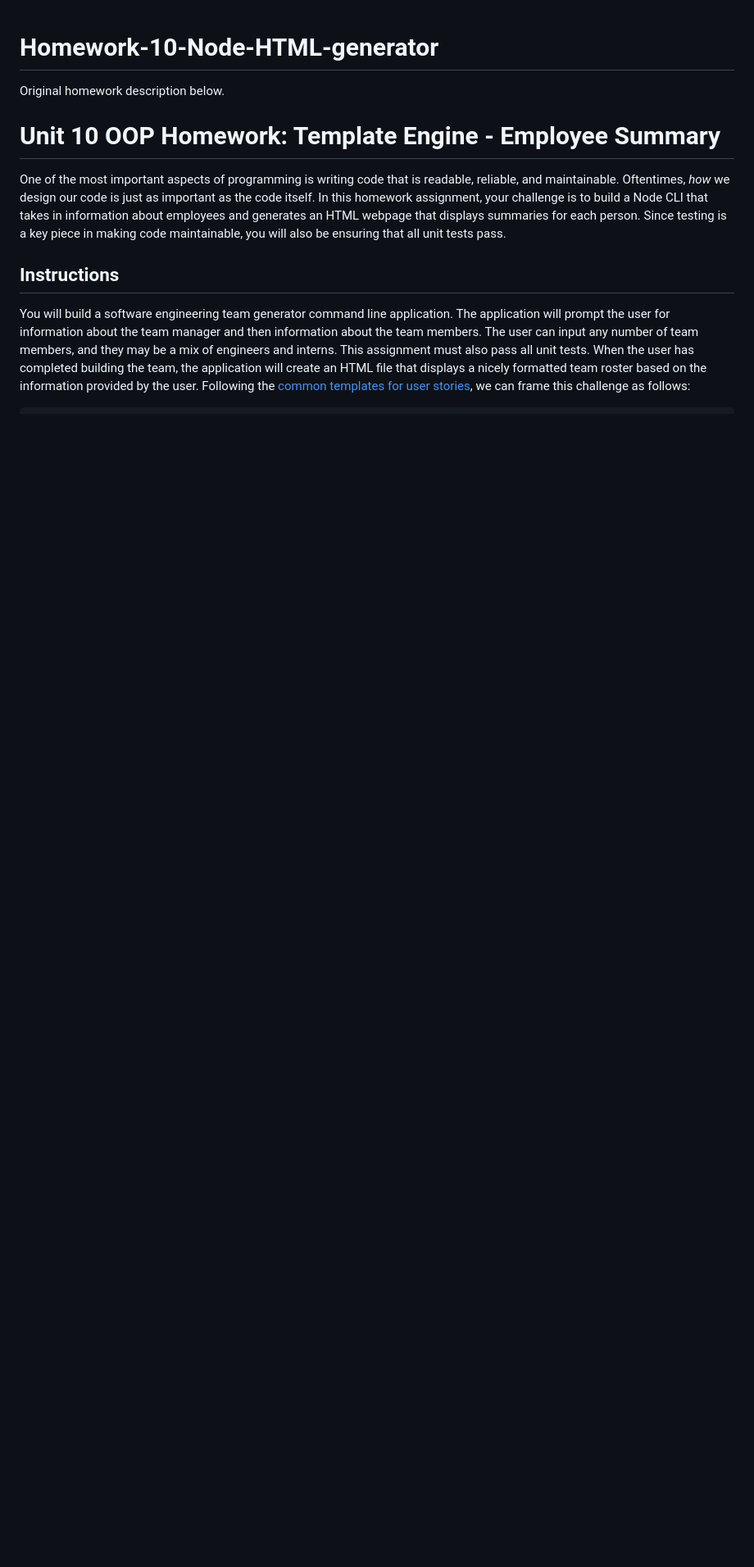
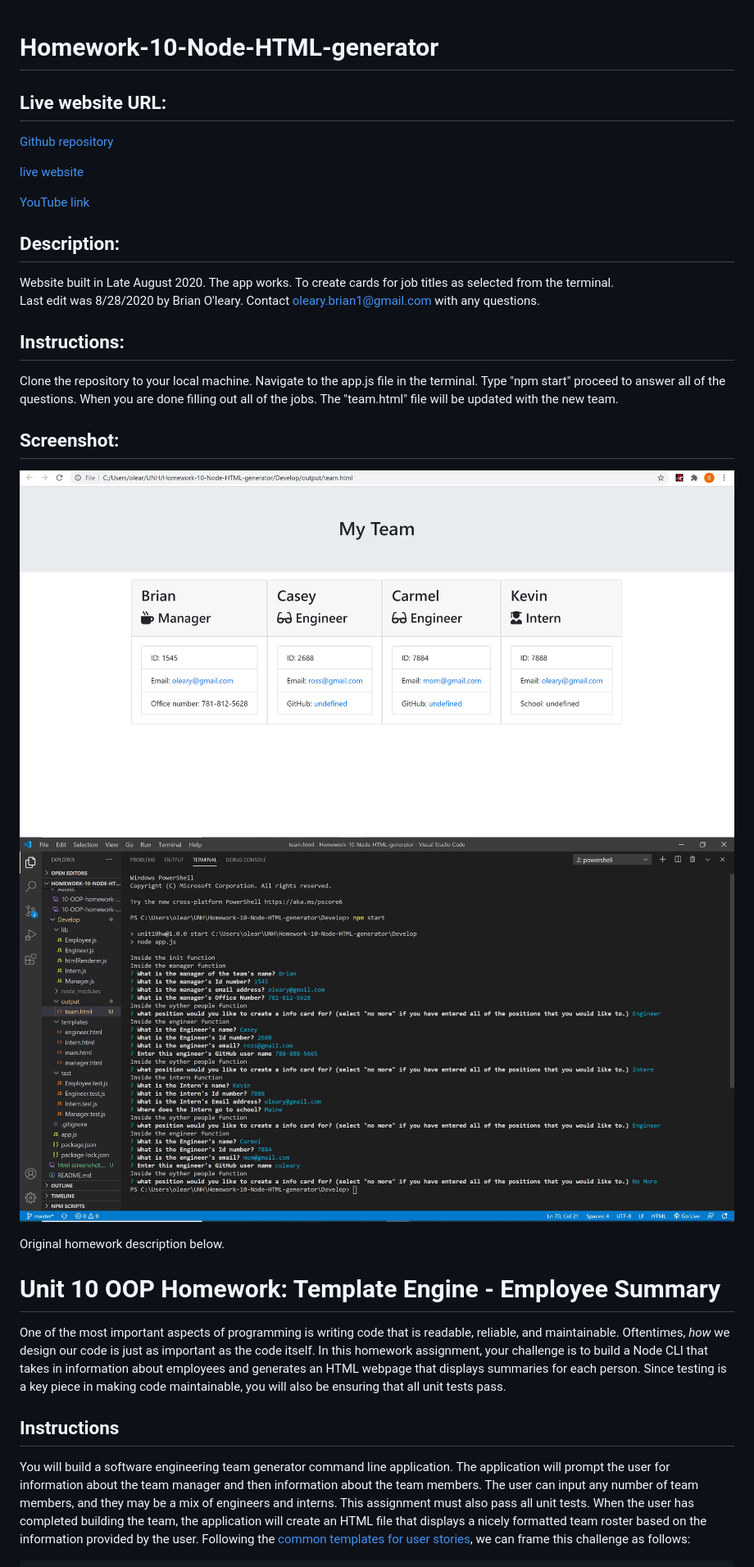
Before and after one commit to boleary1/Homework-10-Node-HTML-generator, a Markdown page: README.md, the part around the change. Shown: that part at 82% size. Drawn GitHub-style; pictures changed too: htmlscreenshot.JPG (added), vscode.JPG (added); blank space fills up the shorter version.

```diff
--- a/README.md
+++ b/README.md
@@ -1,4 +1,23 @@
 # Homework-10-Node-HTML-generator
+## Live website URL:
+[Github repository](https://github.com/boleary1/Homework-10-Node-HTML-generator)
+</br>
+
+[live website](https://boleary1.github.io/Homework-10-Node-HTML-generator/)
+</br>
+
+[YouTube link](https://youtu.be/p1G6Ksli39I)
+
+## **Description:**
+Website built in Late August 2020.  The app works.  To create cards for job titles as selected from the terminal.
+Last edit was 8/28/2020 by Brian O'leary.  Contact oleary.brian1@gmail.com with any questions.
+
+## **Instructions:**
+Clone the repository to your local machine.  Navigate to the app.js file in the terminal.  Type "npm start" proceed to answer all of the questions.  When you are done filling out all of the jobs.  The "team.html" file will be updated with the new team.
+## **Screenshot:**
+
+![Screenshot of the created file in the web browser](htmlscreenshot.JPG)
+![Screenshot of vs code](vscode.JPG)
 
 Original homework description below.
 
```
Also changed, not shown: 2 other files.
